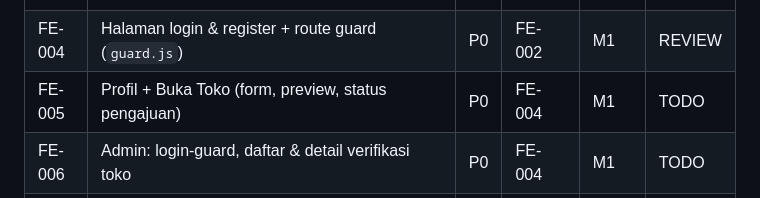
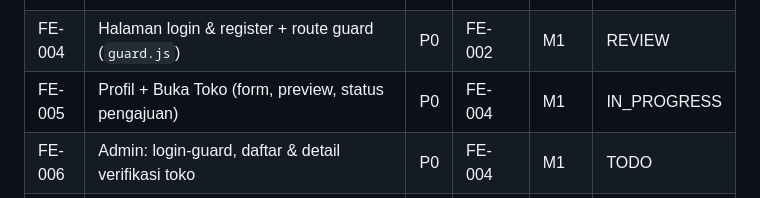
Before and after one commit to Izz1011/ikurin-shop, a Markdown page: docs/09-TASK-BOARD.md, the part around the change. Rendered like a GitHub page.

Commit message:
docs(fe): sync task board and frontend status for fe-005

```diff
--- a/docs/09-TASK-BOARD.md
+++ b/docs/09-TASK-BOARD.md
@@ -47,7 +47,7 @@ Aturan: AI hanya mengubah kolom Status pada baris berprefix miliknya. Ambil tuga
 | FE-002 | `api.js` (CSRF, envelope, error handling) + adaptor mock + fixture sesuai kontrak | P0 | – | M0 | REVIEW |
 | FE-003 | Komponen: navbar, bottom-nav mobile, footer, product card, pagination, format Rupiah | P0 | FE-001 | M0 | REVIEW |
 | FE-004 | Halaman login & register + route guard (`guard.js`) | P0 | FE-002 | M1 | REVIEW |
-| FE-005 | Profil + Buka Toko (form, preview, status pengajuan) | P0 | FE-004 | M1 | TODO |
+| FE-005 | Profil + Buka Toko (form, preview, status pengajuan) | P0 | FE-004 | M1 | IN_PROGRESS |
 | FE-006 | Admin: login-guard, daftar & detail verifikasi toko | P0 | FE-004 | M1 | TODO |
 | FE-007 | Beranda/katalog (cari, filter, sort, paginasi), detail produk, halaman toko | P0 | FE-003 | M2 | TODO |
 | FE-008 | Keranjang (grup per toko, stepper qty) | P0 | FE-007 | M2 | TODO |
```
